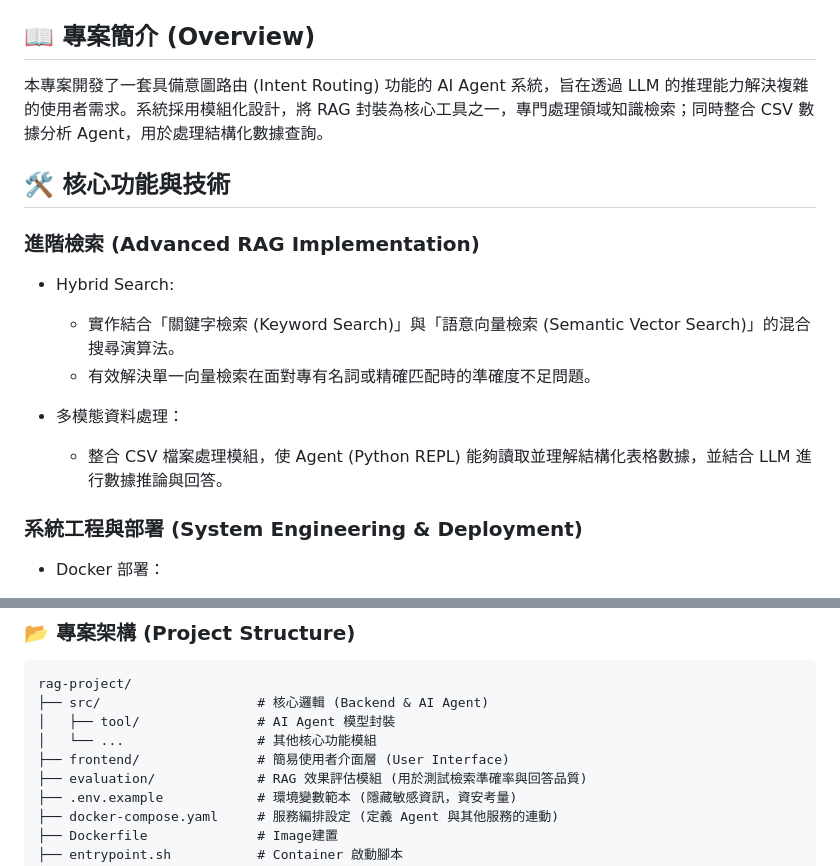
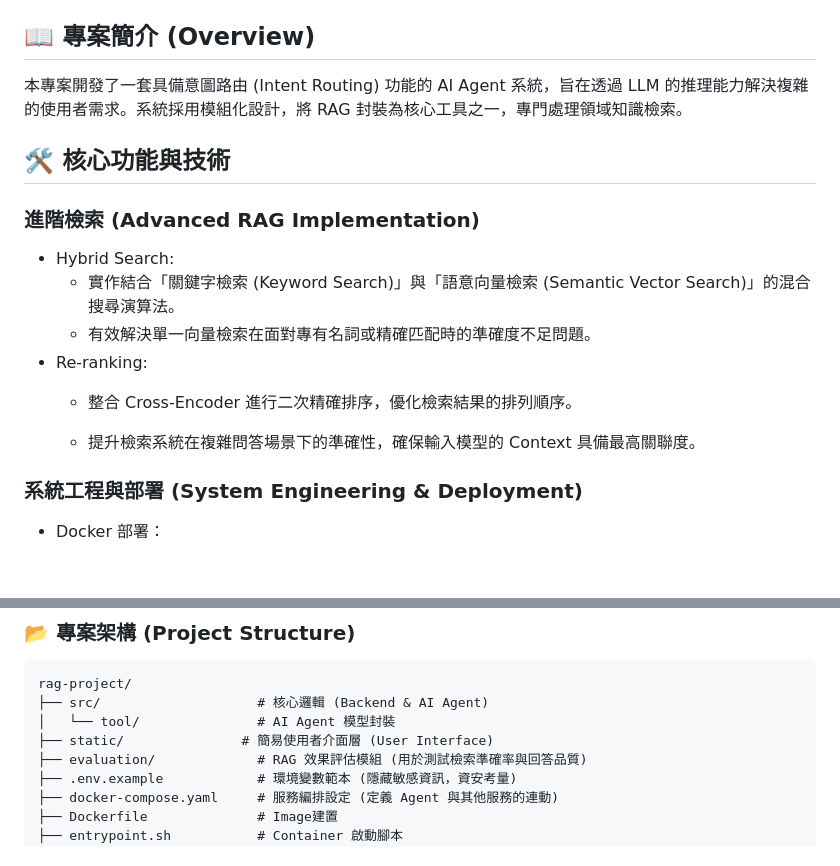
Before and after one commit to JeremyChouJI/RAGPractice, a Markdown page: README.md, 2 parts joined by grey strips. Drawn GitHub-style; blank space fills up the shorter version.

Commit message:
[0] Updated README.md

````diff
--- a/README.md
+++ b/README.md
@@ -8,7 +8,7 @@
 ![Docker](https://img.shields.io/badge/Docker-Container-2496ED?logo=docker&logoColor=white)
 
 ## 📖 專案簡介 (Overview)
-本專案開發了一套具備意圖路由 (Intent Routing) 功能的 AI Agent 系統，旨在透過 LLM 的推理能力解決複雜的使用者需求。系統採用模組化設計，將 RAG 封裝為核心工具之一，專門處理領域知識檢索；同時整合 CSV 數據分析 Agent，用於處理結構化數據查詢。
+本專案開發了一套具備意圖路由 (Intent Routing) 功能的 AI Agent 系統，旨在透過 LLM 的推理能力解決複雜的使用者需求。系統採用模組化設計，將 RAG 封裝為核心工具之一，專門處理領域知識檢索。
 
 ## 🛠️ 核心功能與技術
 
@@ -16,9 +16,10 @@
 - Hybrid Search:
     - 實作結合「關鍵字檢索 (Keyword Search)」與「語意向量檢索 (Semantic Vector Search)」的混合搜尋演算法。
     - 有效解決單一向量檢索在面對專有名詞或精確匹配時的準確度不足問題。
+- Re-ranking:
+    - 整合 Cross-Encoder 進行二次精確排序，優化檢索結果的排列順序。
 
-- 多模態資料處理：
-    - 整合 CSV 檔案處理模組，使 Agent (Python REPL) 能夠讀取並理解結構化表格數據，並結合 LLM 進行數據推論與回答。
+    - 提升檢索系統在複雜問答場景下的準確性，確保輸入模型的 Context 具備最高關聯度。
 
 ### 系統工程與部署 (System Engineering & Deployment)
 - Docker 部署：
@@ -46,9 +47,8 @@
 ```text
 rag-project/
 ├── src/                    # 核心邏輯 (Backend & AI Agent)
-│   ├── tool/               # AI Agent 模型封裝
-│   └── ...                 # 其他核心功能模組
-├── frontend/               # 簡易使用者介面層 (User Interface)
+│   └── tool/               # AI Agent 模型封裝
+├── static/               # 簡易使用者介面層 (User Interface)
 ├── evaluation/             # RAG 效果評估模組 (用於測試檢索準確率與回答品質)
 ├── .env.example            # 環境變數範本 (隱藏敏感資訊，資安考量)
 ├── docker-compose.yaml     # 服務編排設定 (定義 Agent 與其他服務的連動)
````
